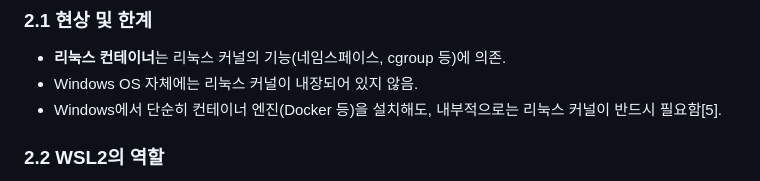
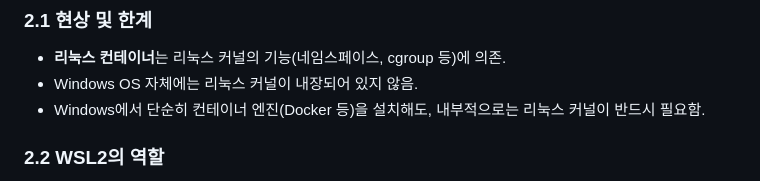
Before and after one commit to Daeung-03/david, a Markdown page: Chapter5/docs/doc7.md, the part around the change. Rendered like a GitHub page.

```diff
--- a/Chapter5/docs/doc7.md
+++ b/Chapter5/docs/doc7.md
@@ -22,7 +22,7 @@
 
 - **리눅스 컨테이너**는 리눅스 커널의 기능(네임스페이스, cgroup 등)에 의존.
 - Windows OS 자체에는 리눅스 커널이 내장되어 있지 않음.
-- Windows에서 단순히 컨테이너 엔진(Docker 등)을 설치해도, 내부적으로는 리눅스 커널이 반드시 필요함[5].
+- Windows에서 단순히 컨테이너 엔진(Docker 등)을 설치해도, 내부적으로는 리눅스 커널이 반드시 필요함.
 
 ### 2.2 WSL2의 역할
 
```
